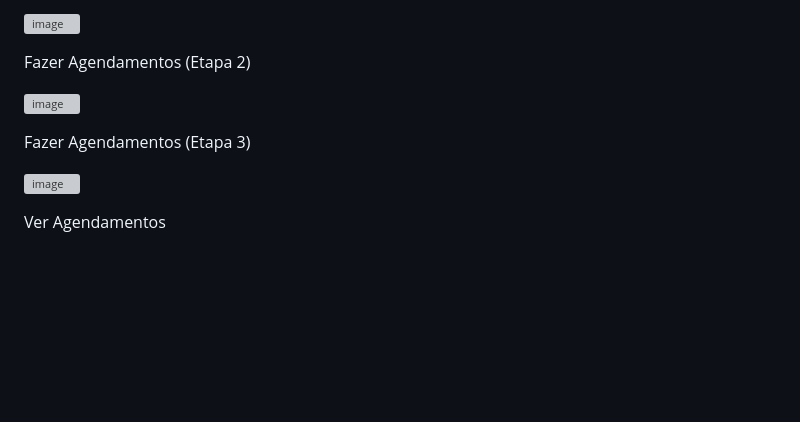
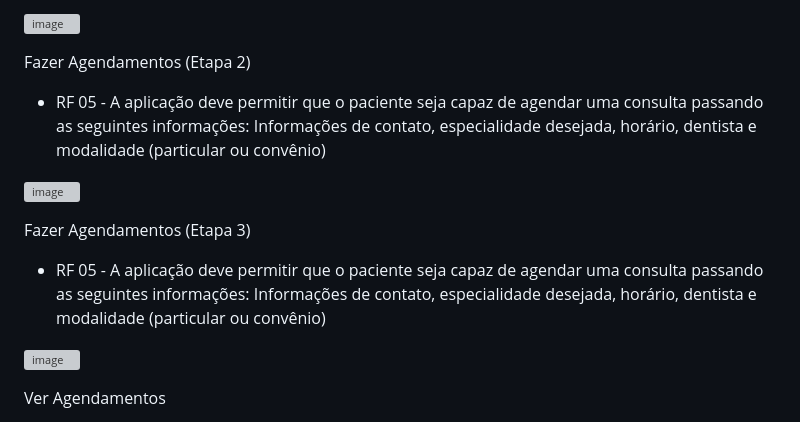
Before and after one commit to ICEI-PUC-Minas-PMV-ADS/pmv-ads-2024-1-e2-proj-int-t5-odontoschedule, a Markdown page: docs/04-Projeto de Interface.md, the part around the change. Rendered like a GitHub page; blank space fills up the shorter version; grey boxes are pictures that could not be loaded.

Commit message:
Update 04-Projeto de Interface.md
Inclusão de requisitos nas telas de agendamento etapa 2 e 3

```diff
--- a/docs/04-Projeto de Interface.md
+++ b/docs/04-Projeto de Interface.md
@@ -49,11 +49,13 @@
 ![image](https://github.com/ICEI-PUC-Minas-PMV-ADS/pmv-ads-2024-1-e2-proj-int-t5-odontoschedule/assets/57874746/38e70ace-107d-435e-a77b-db23a3bb7421)
 
   Fazer Agendamentos (Etapa 2)
+- RF 05 - A aplicação deve permitir que o paciente seja capaz de agendar uma consulta passando as seguintes informações: Informações de contato, especialidade desejada, horário, dentista e modalidade (particular ou convênio)
 
 ![image](https://github.com/ICEI-PUC-Minas-PMV-ADS/pmv-ads-2024-1-e2-proj-int-t5-odontoschedule/assets/107414711/61019168-8063-4555-9510-0aa0562402ed)
 
 
   Fazer Agendamentos (Etapa 3)
+- RF 05 - A aplicação deve permitir que o paciente seja capaz de agendar uma consulta passando as seguintes informações: Informações de contato, especialidade desejada, horário, dentista e modalidade (particular ou convênio)
 
 ![image](https://github.com/ICEI-PUC-Minas-PMV-ADS/pmv-ads-2024-1-e2-proj-int-t5-odontoschedule/assets/107414711/dbaf1ba2-7225-4695-b960-16a3bafdaa42)
 
```
